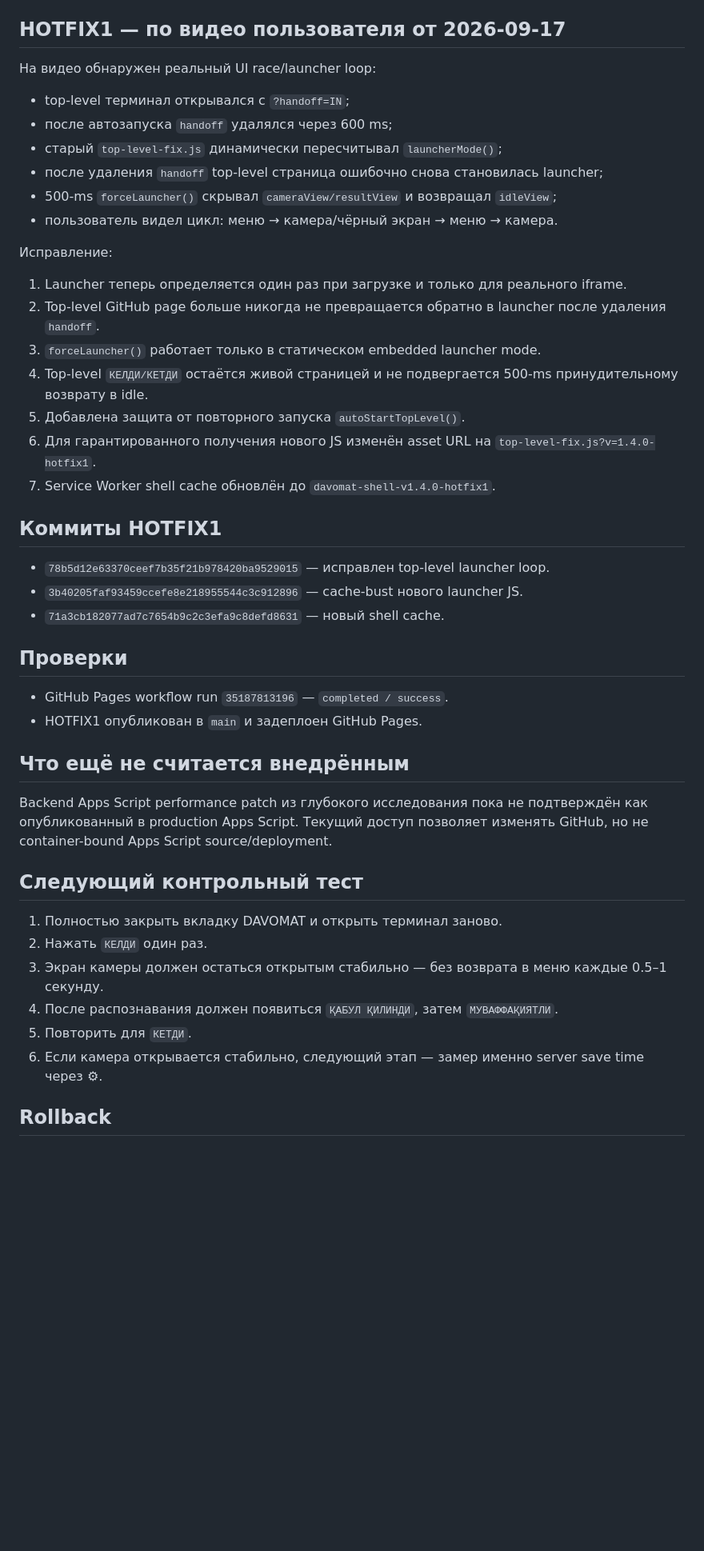
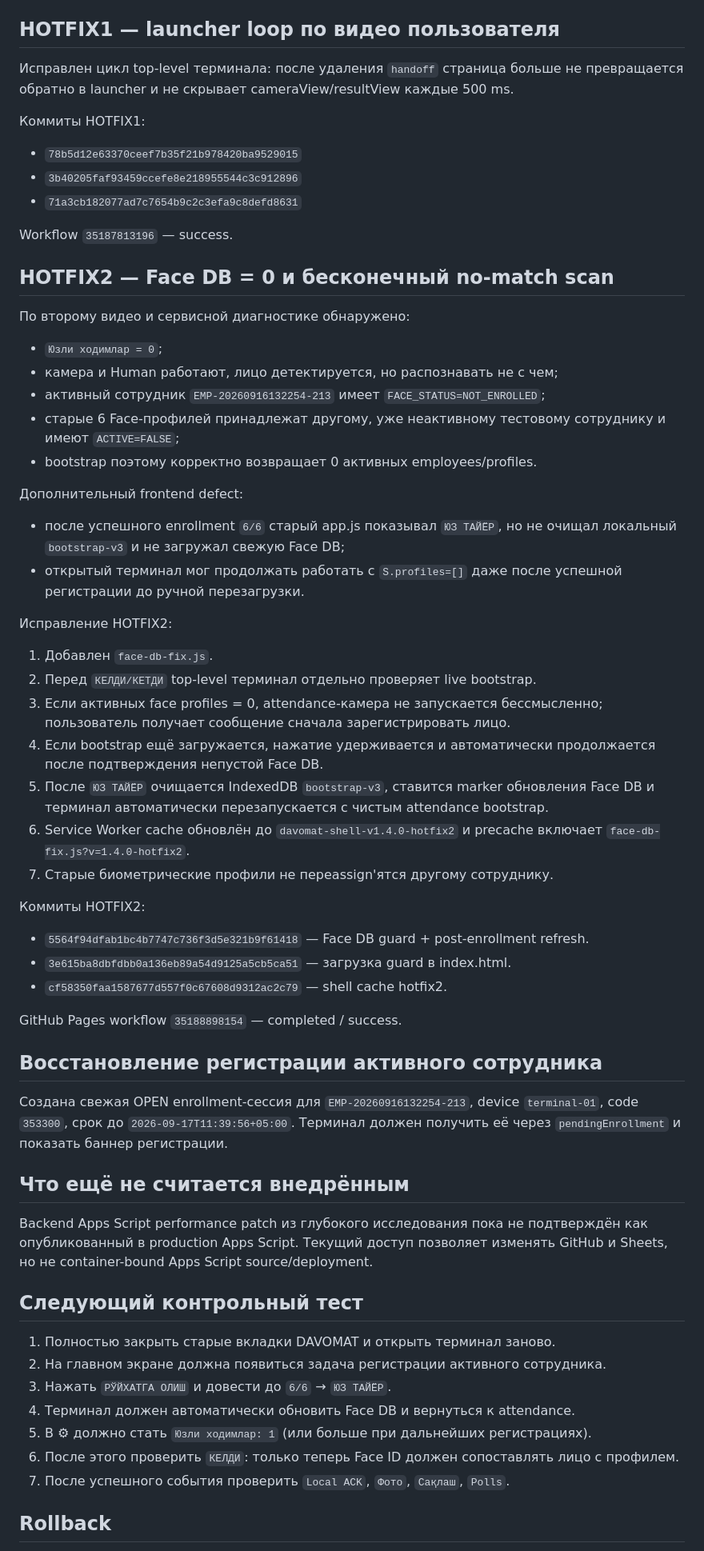
Before and after one commit to toxayusuf/DAVOMAT-Terminal, a Markdown page: PROJECT_STATE.md, the part around one of its changes. Shown at 80% size. Drawn GitHub-style; blank space fills up the shorter version.

Commit message:
docs: record Face DB hotfix and enrollment recovery

```diff
--- a/PROJECT_STATE.md
+++ b/PROJECT_STATE.md
@@ -28,42 +27,57 @@
 9. После Face match камера выключается сразу и показывается `ҚАБУЛ ҚИЛИНДИ` до завершения серверной обработки.
 10. Диагностика: `Local ACK`, `Фото ms / KB`, `Polls`.
 
-## HOTFIX1 — по видео пользователя от 2026-09-17
-На видео обнаружен реальный UI race/launcher loop:
-- top-level терминал открывался с `?handoff=IN`;
-- после автозапуска `handoff` удалялся через 600 ms;
-- старый `top-level-fix.js` динамически пересчитывал `launcherMode()`;
-- после удаления `handoff` top-level страница ошибочно снова становилась launcher;
-- 500-ms `forceLauncher()` скрывал `cameraView/resultView` и возвращал `idleView`;
-- пользователь видел цикл: меню → камера/чёрный экран → меню → камера.
+## HOTFIX1 — launcher loop по видео пользователя
+Исправлен цикл top-level терминала: после удаления `handoff` страница больше не превращается обратно в launcher и не скрывает cameraView/resultView каждые 500 ms.
 
-Исправление:
-1. Launcher теперь определяется один раз при загрузке и только для реального iframe.
-2. Top-level GitHub page больше никогда не превращается обратно в launcher после удаления `handoff`.
-3. `forceLauncher()` работает только в статическом embedded launcher mode.
-4. Top-level `КЕЛДИ/КЕТДИ` остаётся живой страницей и не подвергается 500-ms принудительному возврату в idle.
-5. Добавлена защита от повторного запуска `autoStartTopLevel()`.
-6. Для гарантированного получения нового JS изменён asset URL на `top-level-fix.js?v=1.4.0-hotfix1`.
-7. Service Worker shell cache обновлён до `davomat-shell-v1.4.0-hotfix1`.
+Коммиты HOTFIX1:
+- `78b5d12e63370ceef7b35f21b978420ba9529015`
+- `3b40205faf93459ccefe8e218955544c3c912896`
+- `71a3cb182077ad7c7654b9c2c3efa9c8defd8631`
 
-## Коммиты HOTFIX1
-- `78b5d12e63370ceef7b35f21b978420ba9529015` — исправлен top-level launcher loop.
-- `3b40205faf93459ccefe8e218955544c3c912896` — cache-bust нового launcher JS.
-- `71a3cb182077ad7c7654b9c2c3efa9c8defd8631` — новый shell cache.
+Workflow `35187813196` — success.
 
-## Проверки
-- GitHub Pages workflow run `35187813196` — `completed / success`.
-- HOTFIX1 опубликован в `main` и задеплоен GitHub Pages.
+## HOTFIX2 — Face DB = 0 и бесконечный no-match scan
+По второму видео и сервисной диагностике обнаружено:
+- `Юзли ходимлар = 0`;
+- камера и Human работают, лицо детектируется, но распознавать не с чем;
+- активный сотрудник `EMP-20260916132254-213` имеет `FACE_STATUS=NOT_ENROLLED`;
+- старые 6 Face-профилей принадлежат другому, уже неактивному тестовому сотруднику и имеют `ACTIVE=FALSE`;
+- bootstrap поэтому корректно возвращает 0 активных employees/profiles.
+
+Дополнительный frontend defect:
+- после успешного enrollment `6/6` старый app.js показывал `ЮЗ ТАЙЁР`, но не очищал локальный `bootstrap-v3` и не загружал свежую Face DB;
+- открытый терминал мог продолжать работать с `S.profiles=[]` даже после успешной регистрации до ручной перезагрузки.
+
+Исправление HOTFIX2:
+1. Добавлен `face-db-fix.js`.
+2. Перед `КЕЛДИ/КЕТДИ` top-level терминал отдельно проверяет live bootstrap.
+3. Если активных face profiles = 0, attendance-камера не запускается бессмысленно; пользователь получает сообщение сначала зарегистрировать лицо.
+4. Если bootstrap ещё загружается, нажатие удерживается и автоматически продолжается после подтверждения непустой Face DB.
+5. После `ЮЗ ТАЙЁР` очищается IndexedDB `bootstrap-v3`, ставится marker обновления Face DB и терминал автоматически перезапускается с чистым attendance bootstrap.
+6. Service Worker cache обновлён до `davomat-shell-v1.4.0-hotfix2` и precache включает `face-db-fix.js?v=1.4.0-hotfix2`.
+7. Старые биометрические профили не переassign'ятся другому сотруднику.
+
+Коммиты HOTFIX2:
+- `5564f94dfab1bc4b7747c736f3d5e321b9f61418` — Face DB guard + post-enrollment refresh.
+- `3e615ba8dbfdbb0a136eb89a54d9125a5cb5ca51` — загрузка guard в index.html.
+- `cf58350faa1587677d557f0c67608d9312ac2c79` — shell cache hotfix2.
+
+GitHub Pages workflow `35188898154` — completed / success.
+
+## Восстановление регистрации активного сотрудника
+Создана свежая OPEN enrollment-сессия для `EMP-20260916132254-213`, device `terminal-01`, code `353300`, срок до `2026-09-17T11:39:56+05:00`. Терминал должен получить её через `pendingEnrollment` и показать баннер регистрации.
 
 ## Что ещё не считается внедрённым
-Backend Apps Script performance patch из глубокого исследования пока не подтверждён как опубликованный в production Apps Script. Текущий доступ позволяет изменять GitHub, но не container-bound Apps Script source/deployment.
+Backend Apps Script performance patch из глубокого исследования пока не подтверждён как опубликованный в production Apps Script. Текущий доступ позволяет изменять GitHub и Sheets, но не container-bound Apps Script source/deployment.
 
 ## Следующий контрольный тест
-1. Полностью закрыть вкладку DAVOMAT и открыть терминал заново.
-2. Нажать `КЕЛДИ` один раз.
-3. Экран камеры должен остаться открытым стабильно — без возврата в меню каждые 0.5–1 секунду.
-4. После распознавания должен появиться `ҚАБУЛ ҚИЛИНДИ`, затем `МУВАФФАҚИЯТЛИ`.
-5. Повторить для `КЕТДИ`.
-6. Если камера открывается стабильно, следующий этап — замер именно server save time через ⚙.
+1. Полностью закрыть старые вкладки DAVOMAT и открыть терминал заново.
+2. На главном экране должна появиться задача регистрации активного сотрудника.
+3. Нажать `РЎЙХАТГА ОЛИШ` и довести до `6/6` → `ЮЗ ТАЙЁР`.
+4. Терминал должен автоматически обновить Face DB и вернуться к attendance.
+5. В ⚙ должно стать `Юзли ходимлар: 1` (или больше при дальнейших регистрациях).
+6. После этого проверить `КЕЛДИ`: только теперь Face ID должен сопоставлять лицо с профилем.
+7. После успешного события проверить `Local ACK`, `Фото`, `Сақлаш`, `Polls`.
 
 ## Rollback
```
Also changed, not shown: other parts of PROJECT_STATE.md (+2 -3 lines).
